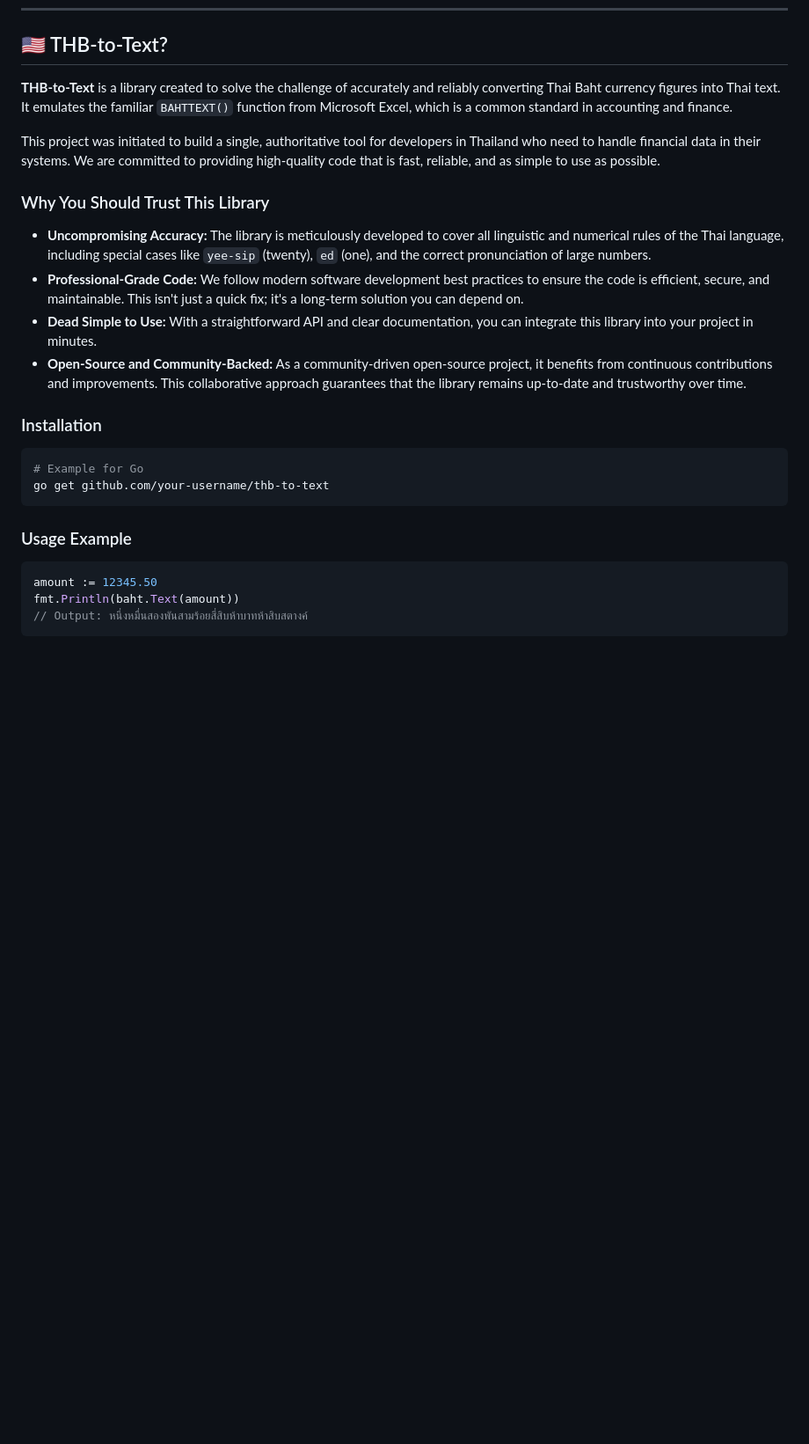
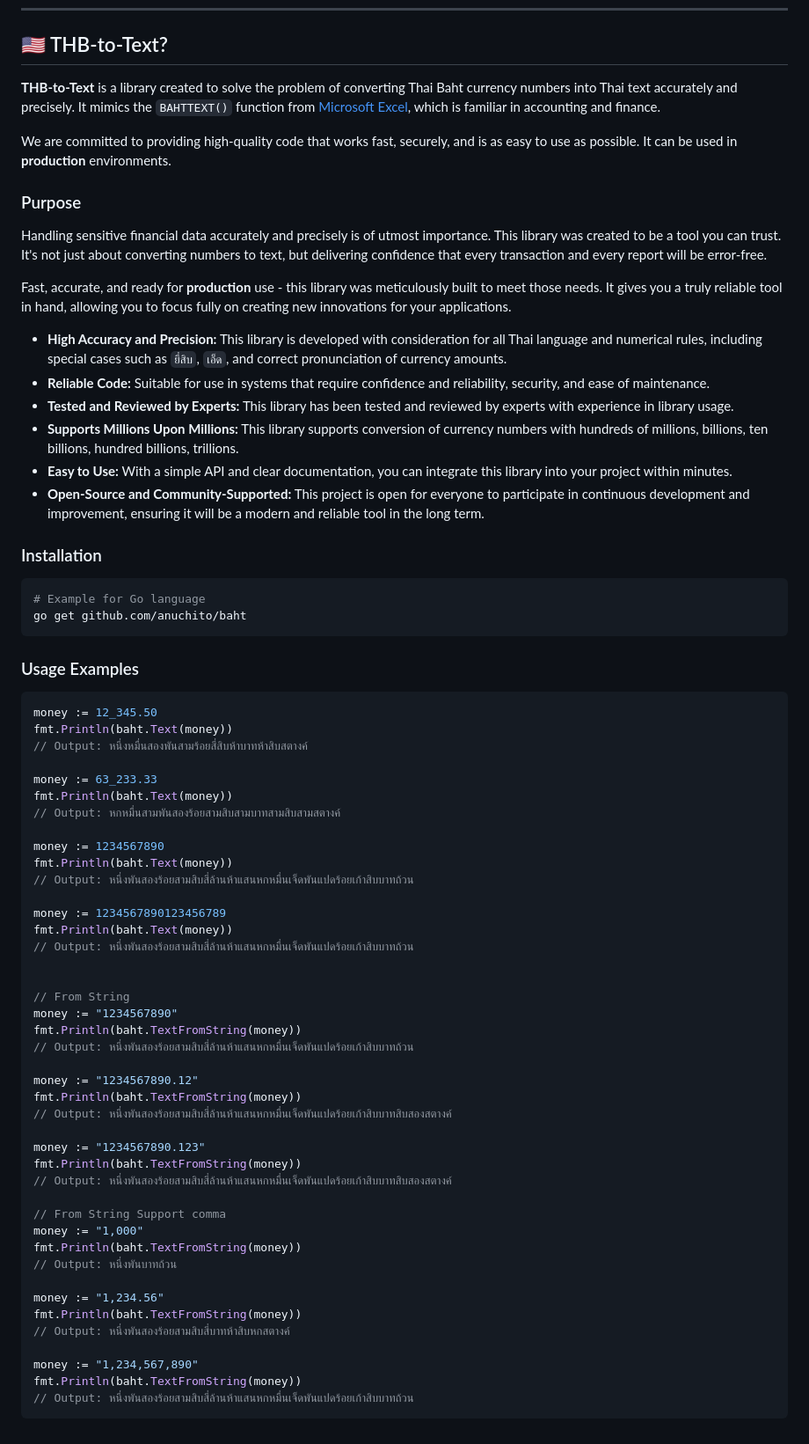
Before and after one commit to AnuchitO/bahttext, a Markdown page: README.md, the part around one of its changes. Shown at 88% size. Drawn GitHub-style; blank space fills up the shorter version.

Commit message:
Adjust readme

````diff
--- a/README.md
+++ b/README.md
@@ -78,28 +78,73 @@ fmt.Println(baht.TextFromString(money))
 
 ## 🇺🇸 THB-to-Text?
 
-**THB-to-Text** is a library created to solve the challenge of accurately and reliably converting Thai Baht currency figures into Thai text. It emulates the familiar `BAHTTEXT()` function from Microsoft Excel, which is a common standard in accounting and finance.
+**THB-to-Text** is a library created to solve the problem of converting Thai Baht currency numbers into Thai text accurately and precisely. It mimics the `BAHTTEXT()` function from [Microsoft Excel](https://support.microsoft.com/en-us/office/bahttext-function-5ba4d0b4-abd3-4325-8d22-7a92d59aab9c), which is familiar in accounting and finance.
 
-This project was initiated to build a single, authoritative tool for developers in Thailand who need to handle financial data in their systems. We are committed to providing high-quality code that is fast, reliable, and as simple to use as possible.
+We are committed to providing high-quality code that works fast, securely, and is as easy to use as possible. It can be used in **production** environments.
 
-### Why You Should Trust This Library
+### Purpose
 
-  * **Uncompromising Accuracy:** The library is meticulously developed to cover all linguistic and numerical rules of the Thai language, including special cases like `yee-sip` (twenty), `ed` (one), and the correct pronunciation of large numbers.
-  * **Professional-Grade Code:** We follow modern software development best practices to ensure the code is efficient, secure, and maintainable. This isn't just a quick fix; it's a long-term solution you can depend on.
-  * **Dead Simple to Use:** With a straightforward API and clear documentation, you can integrate this library into your project in minutes.
-  * **Open-Source and Community-Backed:** As a community-driven open-source project, it benefits from continuous contributions and improvements. This collaborative approach guarantees that the library remains up-to-date and trustworthy over time.
+Handling sensitive financial data accurately and precisely is of utmost importance. This library was created to be a tool you can trust. It's not just about converting numbers to text, but delivering confidence that every transaction and every report will be error-free.
+
+Fast, accurate, and ready for **production** use - this library was meticulously built to meet those needs. It gives you a truly reliable tool in hand, allowing you to focus fully on creating new innovations for your applications.
+
+  * **High Accuracy and Precision:** This library is developed with consideration for all Thai language and numerical rules, including special cases such as `ยี่สิบ`, `เอ็ด`, and correct pronunciation of currency amounts.
+  * **Reliable Code:** Suitable for use in systems that require confidence and reliability, security, and ease of maintenance.
+  * **Tested and Reviewed by Experts:** This library has been tested and reviewed by experts with experience in library usage.
+  * **Supports Millions Upon Millions:** This library supports conversion of currency numbers with hundreds of millions, billions, ten billions, hundred billions, trillions.
+  * **Easy to Use:** With a simple API and clear documentation, you can integrate this library into your project within minutes.
+  * **Open-Source and Community-Supported:** This project is open for everyone to participate in continuous development and improvement, ensuring it will be a modern and reliable tool in the long term.
 
 ### Installation
 
 ```bash
-# Example for Go
-go get github.com/your-username/thb-to-text
+# Example for Go language
+go get github.com/anuchito/baht
 ```
 
-### Usage Example
+### Usage Examples
 
 ```go
-amount := 12345.50
-fmt.Println(baht.Text(amount))
+money := 12_345.50
+fmt.Println(baht.Text(money))
 // Output: หนึ่งหมื่นสองพันสามร้อยสี่สิบห้าบาทห้าสิบสตางค์
+
+money := 63_233.33
+fmt.Println(baht.Text(money))
+// Output: หกหมื่นสามพันสองร้อยสามสิบสามบาทสามสิบสามสตางค์
+
+money := 1234567890
+fmt.Println(baht.Text(money))
+// Output: หนึ่งพันสองร้อยสามสิบสี่ล้านห้าแสนหกหมื่นเจ็ดพันแปดร้อยเก้าสิบบาทถ้วน
+
+money := 1234567890123456789
+fmt.Println(baht.Text(money))
+// Output: หนึ่งพันสองร้อยสามสิบสี่ล้านห้าแสนหกหมื่นเจ็ดพันแปดร้อยเก้าสิบบาทถ้วน
+
+
+// From String
+money := "1234567890"
+fmt.Println(baht.TextFromString(money))
+// Output: หนึ่งพันสองร้อยสามสิบสี่ล้านห้าแสนหกหมื่นเจ็ดพันแปดร้อยเก้าสิบบาทถ้วน
+
+money := "1234567890.12"
+fmt.Println(baht.TextFromString(money))
+// Output: หนึ่งพันสองร้อยสามสิบสี่ล้านห้าแสนหกหมื่นเจ็ดพันแปดร้อยเก้าสิบบาทสิบสองสตางค์
+
+money := "1234567890.123"
+fmt.Println(baht.TextFromString(money))
+// Output: หนึ่งพันสองร้อยสามสิบสี่ล้านห้าแสนหกหมื่นเจ็ดพันแปดร้อยเก้าสิบบาทสิบสองสตางค์
+
+// From String Support comma
+money := "1,000"
+fmt.Println(baht.TextFromString(money))
+// Output: หนึ่งพันบาทถ้วน
+
+money := "1,234.56"
+fmt.Println(baht.TextFromString(money))
+// Output: หนึ่งพันสองร้อยสามสิบสี่บาทห้าสิบหกสตางค์
+
+money := "1,234,567,890"
+fmt.Println(baht.TextFromString(money))
+// Output: หนึ่งพันสองร้อยสามสิบสี่ล้านห้าแสนหกหมื่นเจ็ดพันแปดร้อยเก้าสิบบาทถ้วน
 ```
````
Also changed, not shown: other parts of README.md (+2 -2 lines).
